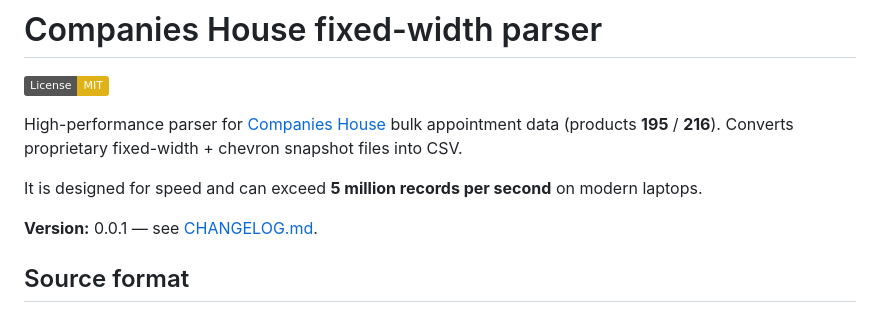
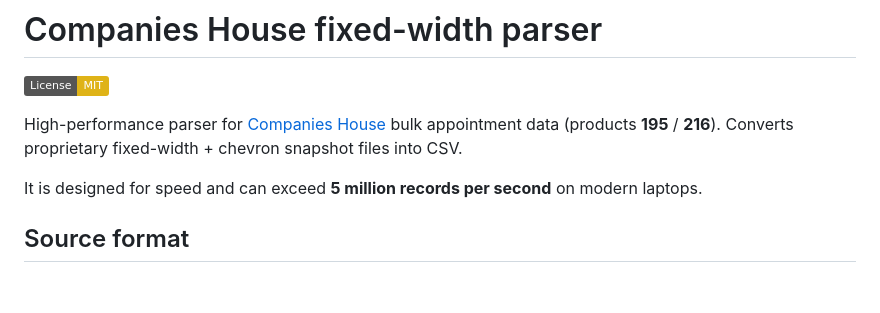
Before and after one commit to mrbrianevans/ch-fixedwidth, a Markdown page: README.md, the part around the change. GitHub-like rendering; badges without logos; blank space fills up the shorter version.

Commit message:
Drop version and changelog line from root README
Remove the Version / CHANGELOG.md mention so the root README stays free of release bookkeeping.

Prompt: remove the reference to versions or changelog from the repo root readme

```diff
--- a/README.md
+++ b/README.md
@@ -5,8 +5,6 @@
 High-performance parser for [Companies House](https://www.gov.uk/government/organisations/companies-house) bulk appointment data (products **195** / **216**). Converts proprietary fixed-width + chevron snapshot files into CSV.
 
 It is designed for speed and can exceed **5 million records per second** on modern laptops.
-
-**Version:** 0.0.1 — see [CHANGELOG.md](CHANGELOG.md).
 
 ## Source format
 
```
